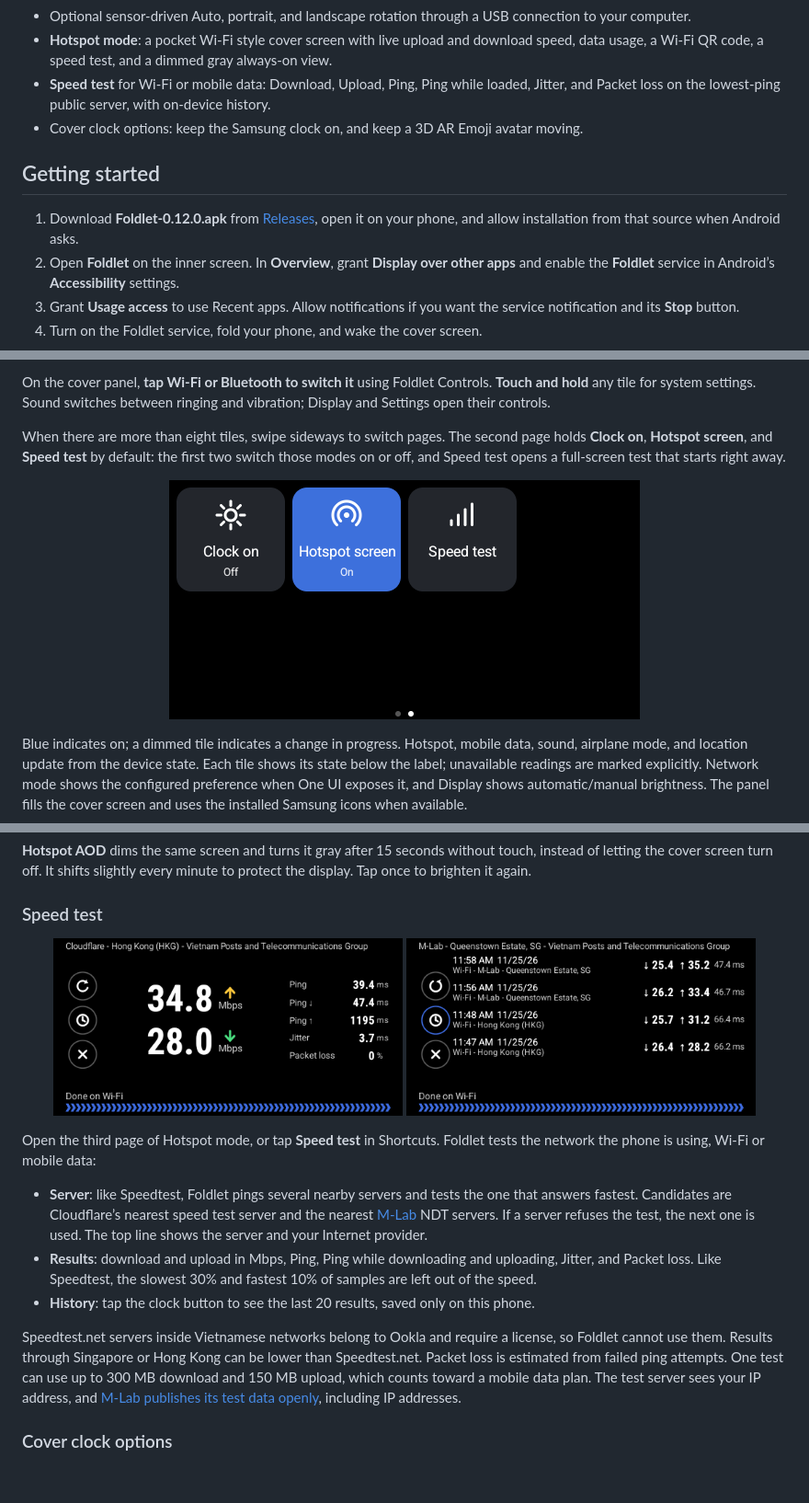
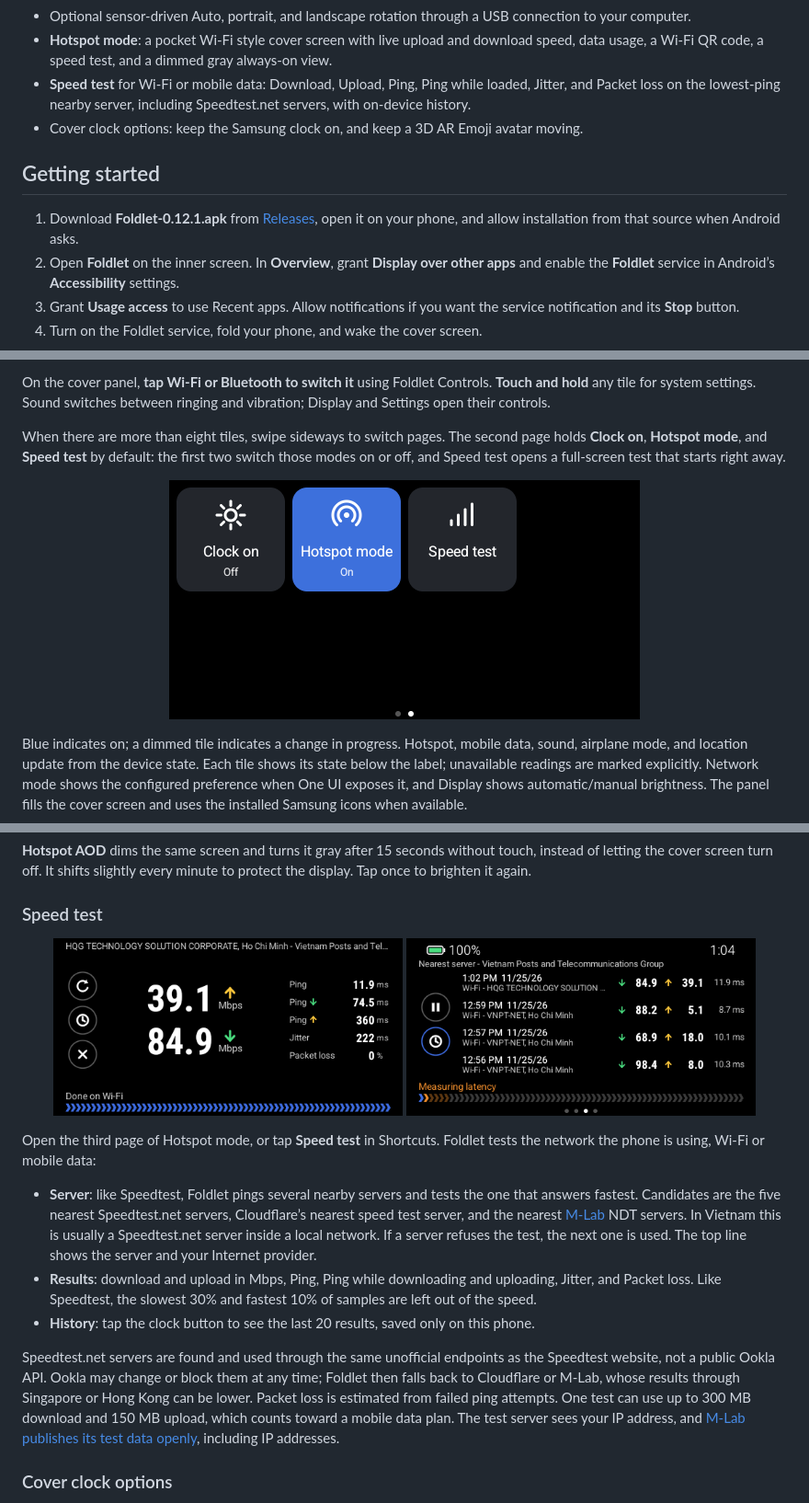
Before and after one commit to luongwnv/Foldlet, a Markdown page: README.md, 3 parts joined by grey strips. Shown at 92% size. Drawn GitHub-style; pictures changed too: docs/images/shortcuts-modes.png, docs/images/speedtest-history.png, docs/images/speedtest.png; blank space fills up the shorter version.

Commit message:
feat: test against nearby Speedtest servers and polish the speed test

```diff
--- a/README.md
+++ b/README.md
@@ -38,12 +38,12 @@ Actual captures of the native Android interface running on a dedicated test emul
 - An optional cover keyboard for text fields in other apps, with offline swipe typing (Beta).
 - Optional sensor-driven Auto, portrait, and landscape rotation through a USB connection to your computer.
 - **Hotspot mode**: a pocket Wi-Fi style cover screen with live upload and download speed, data usage, a Wi-Fi QR code, a speed test, and a dimmed gray always-on view.
-- **Speed test** for Wi-Fi or mobile data: Download, Upload, Ping, Ping while loaded, Jitter, and Packet loss on the lowest-ping public server, with on-device history.
+- **Speed test** for Wi-Fi or mobile data: Download, Upload, Ping, Ping while loaded, Jitter, and Packet loss on the lowest-ping nearby server, including Speedtest.net servers, with on-device history.
 - Cover clock options: keep the Samsung clock on, and keep a 3D AR Emoji avatar moving.
 
 ## Getting started
 
-1. Download **Foldlet-0.12.0.apk** from [Releases](https://github.com/luongwnv/Foldlet/releases), open it on your phone, and allow installation from that source when Android asks.
+1. Download **Foldlet-0.12.1.apk** from [Releases](https://github.com/luongwnv/Foldlet/releases), open it on your phone, and allow installation from that source when Android asks.
 2. Open **Foldlet** on the inner screen. In **Overview**, grant **Display over other apps** and enable the **Foldlet** service in Android’s **Accessibility** settings.
 3. Grant **Usage access** to use Recent apps. Allow notifications if you want the service notification and its **Stop** button.
 4. Turn on the Foldlet service, fold your phone, and wake the cover screen.
@@ -120,5 +120,5 @@ In **Settings > Home shortcuts**, enable or disable the top-edge swipe, select a
 
 On the cover panel, **tap Wi-Fi or Bluetooth to switch it** using Foldlet Controls. **Touch and hold** any tile for system settings. Sound switches between ringing and vibration; Display and Settings open their controls.
 
-When there are more than eight tiles, swipe sideways to switch pages. The second page holds **Clock on**, **Hotspot screen**, and **Speed test** by default: the first two switch those modes on or off, and Speed test opens a full-screen test that starts right away.
+When there are more than eight tiles, swipe sideways to switch pages. The second page holds **Clock on**, **Hotspot mode**, and **Speed test** by default: the first two switch those modes on or off, and Speed test opens a full-screen test that starts right away.
 
@@ -177,11 +177,11 @@ Android does not let apps read the hotspot password. Open **Settings > Connectio
 
 Open the third page of Hotspot mode, or tap **Speed test** in Shortcuts. Foldlet tests the network the phone is using, Wi-Fi or mobile data:
 
-- **Server**: like Speedtest, Foldlet pings several nearby servers and tests the one that answers fastest. Candidates are Cloudflare’s nearest speed test server and the nearest [M-Lab](https://www.measurementlab.net/) NDT servers. If a server refuses the test, the next one is used. The top line shows the server and your Internet provider.
+- **Server**: like Speedtest, Foldlet pings several nearby servers and tests the one that answers fastest. Candidates are the five nearest Speedtest.net servers, Cloudflare’s nearest speed test server, and the nearest [M-Lab](https://www.measurementlab.net/) NDT servers. In Vietnam this is usually a Speedtest.net server inside a local network. If a server refuses the test, the next one is used. The top line shows the server and your Internet provider.
 - **Results**: download and upload in Mbps, Ping, Ping while downloading and uploading, Jitter, and Packet loss. Like Speedtest, the slowest 30% and fastest 10% of samples are left out of the speed.
 - **History**: tap the clock button to see the last 20 results, saved only on this phone.
 
-Speedtest.net servers inside Vietnamese networks belong to Ookla and require a license, so Foldlet cannot use them. Results through Singapore or Hong Kong can be lower than Speedtest.net. Packet loss is estimated from failed ping attempts. One test can use up to 300 MB download and 150 MB upload, which counts toward a mobile data plan. The test server sees your IP address, and [M-Lab publishes its test data openly](https://www.measurementlab.net/privacy/), including IP addresses.
+Speedtest.net servers are found and used through the same unofficial endpoints as the Speedtest website, not a public Ookla API. Ookla may change or block them at any time; Foldlet then falls back to Cloudflare or M-Lab, whose results through Singapore or Hong Kong can be lower. Packet loss is estimated from failed ping attempts. One test can use up to 300 MB download and 150 MB upload, which counts toward a mobile data plan. The test server sees your IP address, and [M-Lab publishes its test data openly](https://www.measurementlab.net/privacy/), including IP addresses.
 
 ### Cover clock options
 
```
Also changed, not shown: other parts of README.md (+5 -5 lines), docs/DEVELOPMENT.md (+1 -1 lines), 5 other files.
